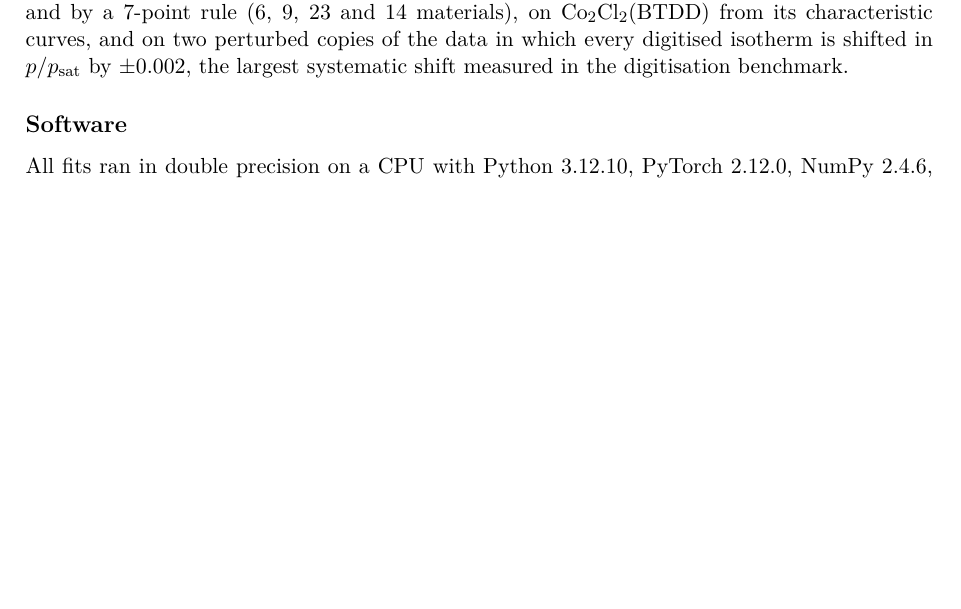
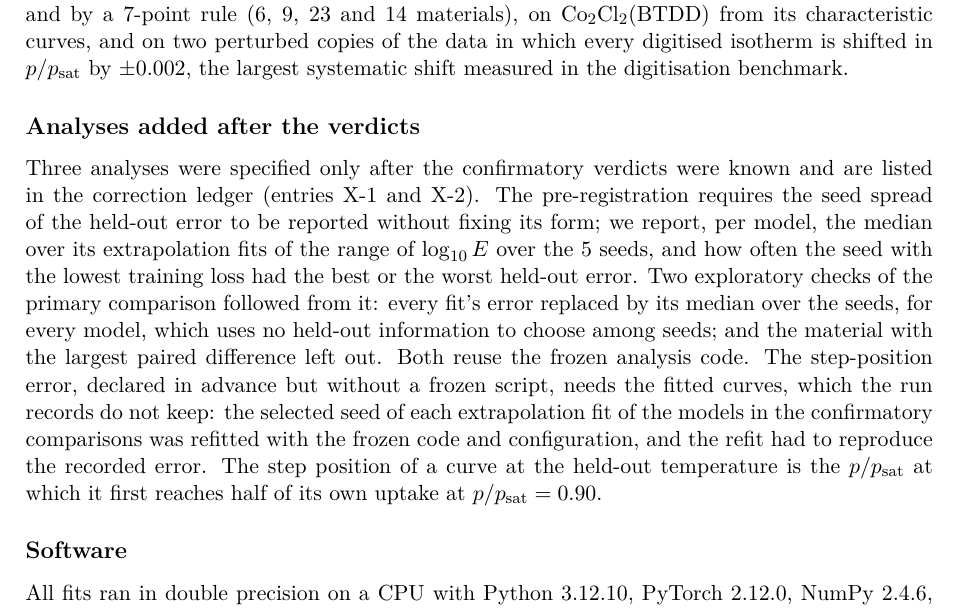
Before and after one commit to abdulhamidbatayhi123/ai-isotherm-thermo, a LaTeX paper (paper/tex/main.tex): part of page 9 of 12, cut so that both start at the same text, the shorter picture padded with empty space. Compiled offline with pdfLaTeX.

Commit message:
Methods: analyses added after the verdicts (seed spread form, the two exploratory checks, step position by exact refit), citing ledger X-1 and X-2
Co-Authored-By: Claude Opus 5.5 <noreply@anthropic.com>

```diff
--- a/paper/tex/main.tex
+++ b/paper/tex/main.tex
@@ -420,6 +420,20 @@ materials), on Co$_2$Cl$_2$(BTDD) from its characteristic curves, and on \W{n_pe
 the data in which every digitised isotherm is shifted in $\pss$ by $\pm\V{perturb}{0.002}$, the largest systematic
 shift measured in the digitisation benchmark.
 
+\subsection*{Analyses added after the verdicts}
+
+Three analyses were specified only after the confirmatory verdicts were known and are listed in the correction
+ledger (entries X-1 and X-2). The pre-registration requires the seed spread of the held-out error to be reported
+without fixing its form; we report, per model, the median over its extrapolation fits of the range of $\log_{10}E$
+over the \V{n_seeds}{5} seeds, and how often the seed with the lowest training loss had the best or the worst
+held-out error. Two exploratory checks of the primary comparison followed from it: every fit's error replaced by its
+median over the seeds, for every model, which uses no held-out information to choose among seeds; and the material
+with the largest paired difference left out. Both reuse the frozen analysis code. The step-position error, declared
+in advance but without a frozen script, needs the fitted curves, which the run records do not keep: the selected
+seed of each extrapolation fit of the models in the confirmatory comparisons was refitted with the frozen code and
+configuration, and the refit had to reproduce the recorded error. The step position of a curve at the held-out
+temperature is the $\pss$ at which it first reaches half of its own uptake at $\pss = \V{rule2_cut}{0.90}$.
+
 \subsection*{Software}
 
 All fits ran in double precision on a CPU with Python~\V{v_py}{3.12.10}, PyTorch~\V{v_torch}{2.12.0},
```
